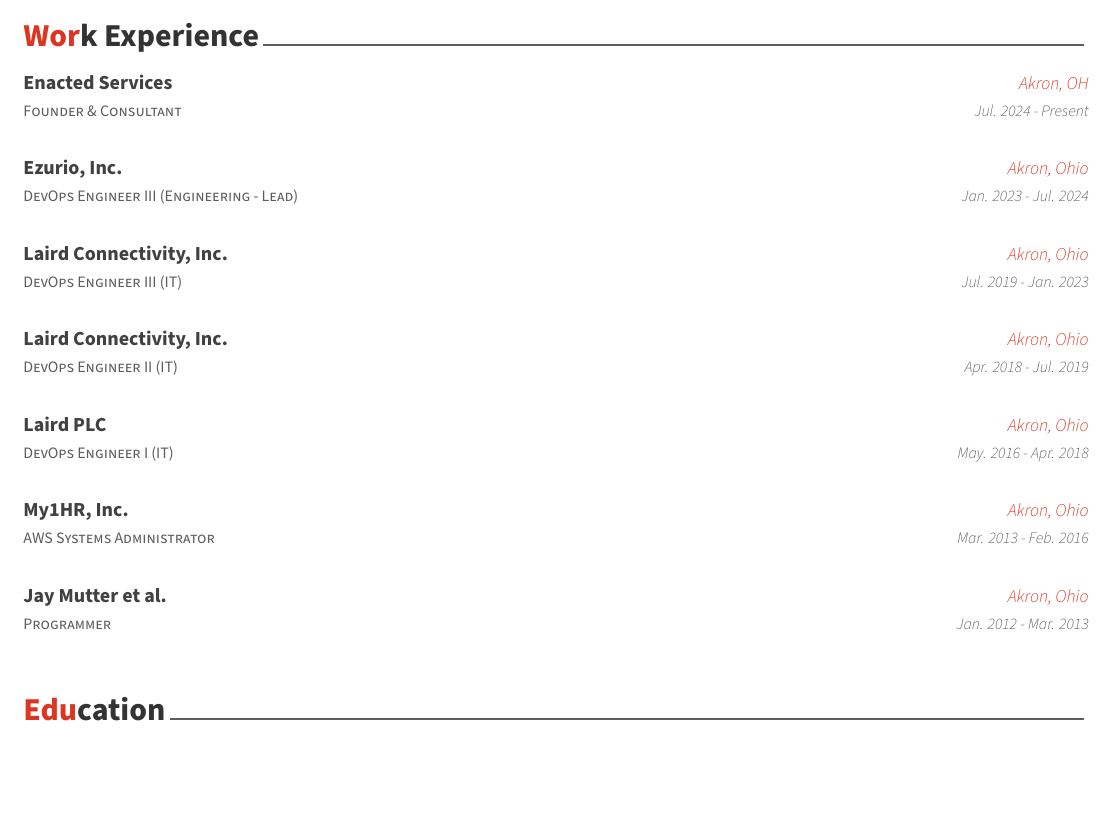
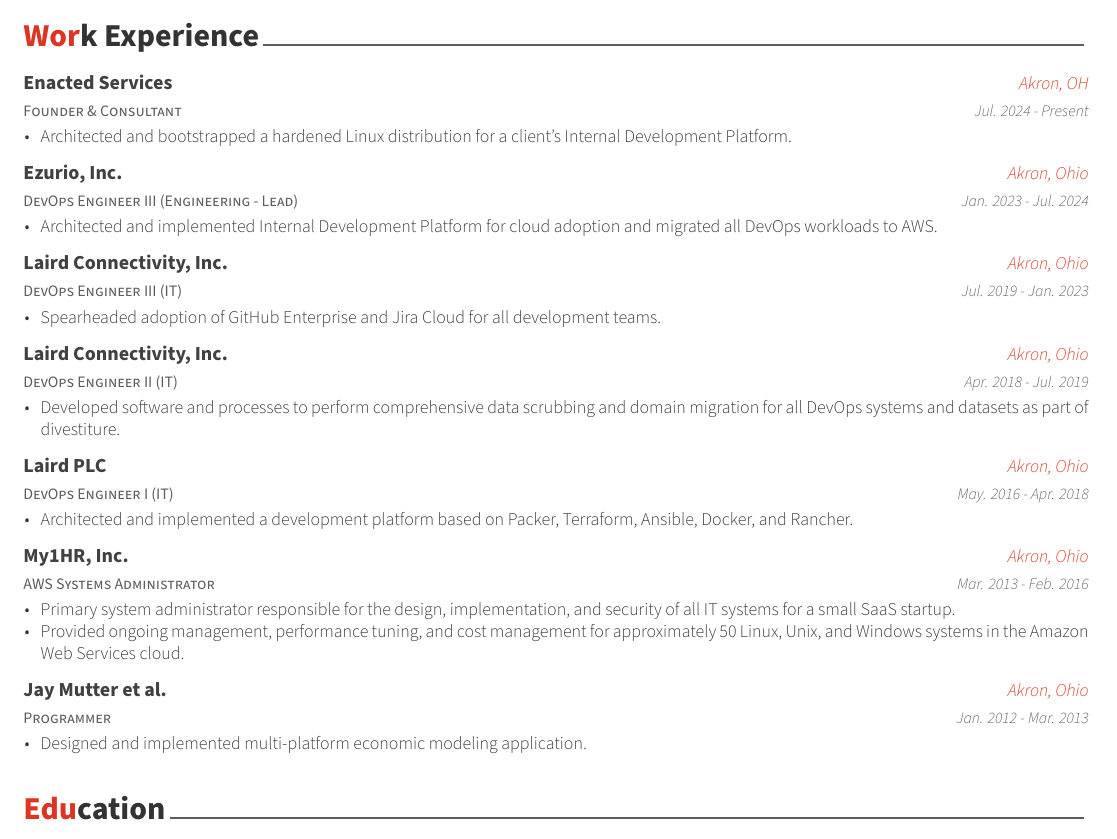
Before and after one commit to jhatler/jhatler, a LaTeX CV (latex/devops-engineer.tex, which reads latex/devops-engineer/experience.tex): part of the page, cut so that both start at the same text, the shorter picture padded with empty space. Compiled offline with XeLaTeX.

Commit message:
WIP
Signed-off-by: Jaremy Hatler <root@jhatler.com>

```diff
--- a/latex/devops-engineer/experience.tex
+++ b/latex/devops-engineer/experience.tex
@@ -16,6 +16,9 @@
     {Akron, OH} % Location
     {Jul. 2024 - Present} % Date(s)
     {
+      \begin{cvitems} % Description(s) of tasks/responsibilities
+        \item {Architected and bootstrapped a hardened Linux distribution for a client's Internal Development Platform.}
+      \end{cvitems}
     }
 
 %---------------------------------------------------------
@@ -25,6 +28,9 @@
     {Akron, Ohio} % Location
     {Jan. 2023 - Jul. 2024} % Date(s)
     {
+      \begin{cvitems} % Description(s) of tasks/responsibilities
+        \item {Architected and implemented Internal Development Platform for cloud adoption and migrated all DevOps workloads to AWS.}
+      \end{cvitems}
     }
 
 %---------------------------------------------------------
@@ -34,6 +40,9 @@
     {Akron, Ohio} % Location
     {Jul. 2019 - Jan. 2023} % Date(s)
     {
+      \begin{cvitems} % Description(s) of tasks/responsibilities
+        \item {Spearheaded adoption of GitHub Enterprise and Jira Cloud for all development teams.}
+      \end{cvitems}
     }
 
 %---------------------------------------------------------
@@ -43,6 +52,9 @@
     {Akron, Ohio} % Location
     {Apr. 2018 - Jul. 2019} % Date(s)
     {
+      \begin{cvitems} % Description(s) of tasks/responsibilities
+        \item {Developed software and processes to perform comprehensive data scrubbing and domain migration for all DevOps systems and datasets as part of divestiture.}
+      \end{cvitems}
     }
 
 %---------------------------------------------------------
@@ -52,6 +64,9 @@
     {Akron, Ohio} % Location
     {May. 2016 - Apr. 2018} % Date(s)
     {
+      \begin{cvitems} % Description(s) of tasks/responsibilities
+        \item {Architected and implemented a development platform based on Packer, Terraform, Ansible, Docker, and Rancher.}
+      \end{cvitems}
     }
 
 %---------------------------------------------------------
@@ -61,6 +76,10 @@
     {Akron, Ohio} % Location
     {Mar. 2013 - Feb. 2016} % Date(s)
     {
+      \begin{cvitems} % Description(s) of tasks/responsibilities
+        \item {Primary system administrator responsible for the design, implementation, and security of all IT systems for a small SaaS startup.}
+        \item {Provided ongoing management, performance tuning, and cost management for approximately 50 Linux, Unix, and Windows systems in the Amazon Web Services cloud.}
+      \end{cvitems}
     }
 
 %---------------------------------------------------------
@@ -70,6 +89,9 @@
     {Akron, Ohio} % Location
     {Jan. 2012 - Mar. 2013} % Date(s)
     {
+      \begin{cvitems} % Description(s) of tasks/responsibilities
+        \item {Designed and implemented multi-platform economic modeling application.}
+      \end{cvitems}
     }
 
 %---------------------------------------------------------
```
